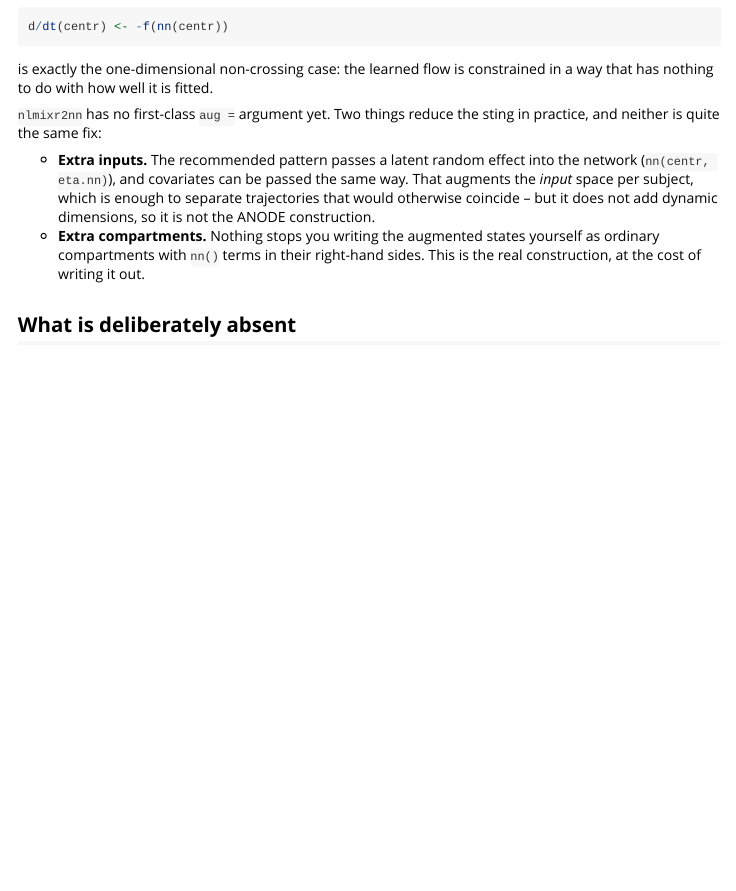
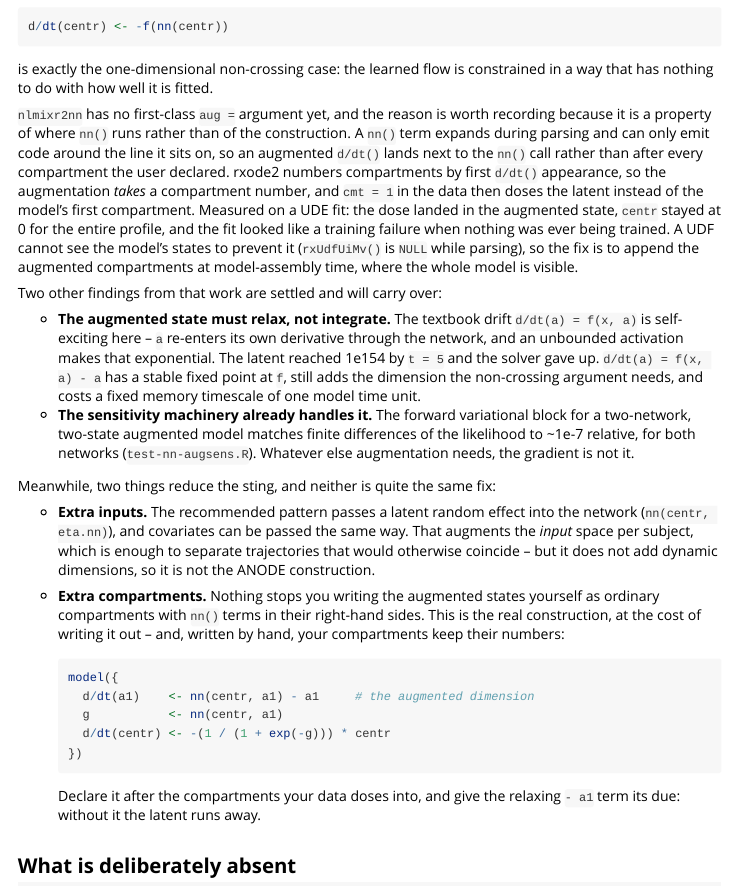
Before and after one commit to nlmixr2/nlmixr2nn, an R Markdown document (vignettes/nlmixr2nn-node.Rmd): the page in a window 1100 px wide, from 2850 px down. Rendered offline with R 4.5, knitr and Pandoc, with nearby package versions.

Commit message:
fix: refuse nn(aug=) -- it renumbers the model's compartments
The augmentation itself was built and is correct; where it gets DECLARED is
not, and that cannot be fixed from inside nn().

rxUdfUi() can only emit code around the line it expands, so an augmented
`d/dt()` lands next to the nn() call rather than after every compartment the
user declared.  rxode2 numbers compartments by first `d/dt()` appearance, so
the augmentation takes a compartment number and `cmt = 1` in the data doses the
latent instead of the model's first compartment.

That is what the "aug does not train" symptom actually was.  Measured: the dose
landed in rx_nnaug0_1, `centr` sat at 0 for the whole profile, untrained rmse
5.73 against 2.44 for aug = 0, and four rounds of training moved the rmse by
exactly nothing -- because the prediction did not depend on the weights at all.
Every optimizer stalling, on a gradient that turned out to be correct, was the
clue that the objective, not the gradient, was broken.

`after` only narrows the window: it still breaks the common `g <- nn(centr, ...)`
form, where the nn() line precedes every d/dt.  And a UDF cannot see the model's
states to pin them first -- rxUdfUiMv() is NULL while parsing.  The fix is to
append the augmented compartments at model-assembly time, where the whole model
is visible; until then `aug > 0` is an error that names the reason and shows the
hand-written form, which keeps the user's numbering.

Two results from the work are settled and kept:

  * The augmented state must RELAX, not integrate.  `d/dt(a) = f(x, a)` is
    self-exciting -- `a` re-enters its own derivative through the network, and an
    unbounded activation makes that exponential (measured: 1e154 by t = 5, LSODA
    dead).  `d/dt(a) = f(x, a) - a` has a stable fixed point at f.
  * The multi-network forward sensitivity is right.  test-nn-augsens.R
    finite-difference checks a two-network, two-state augmented model -- the
    coupled variational block, the global weight indexing across both networks,
    and the per-network forcing -- to ~1e-7 relative on every weight of both
    networks, and asserts the indirect network carries real signal rather than
    zeros.

````diff
--- a/vignettes/nlmixr2nn-node.Rmd
+++ b/vignettes/nlmixr2nn-node.Rmd
@@ -186,8 +186,35 @@ d/dt(centr) <- -f(nn(centr))
 is exactly the one-dimensional non-crossing case: the learned flow is
 constrained in a way that has nothing to do with how well it is fitted.
 
-`nlmixr2nn` has no first-class `aug =` argument yet. Two things reduce the sting
-in practice, and neither is quite the same fix:
+`nlmixr2nn` has no first-class `aug =` argument yet, and the reason is worth
+recording because it is a property of where `nn()` runs rather than of the
+construction. A `nn()` term expands during parsing and can only emit code around
+the line it sits on, so an augmented `d/dt()` lands next to the `nn()` call
+rather than after every compartment the user declared. rxode2 numbers
+compartments by first `d/dt()` appearance, so the augmentation *takes* a
+compartment number, and `cmt = 1` in the data then doses the latent instead of
+the model's first compartment. Measured on a UDE fit: the dose landed in the
+augmented state, `centr` stayed at 0 for the entire profile, and the fit looked
+like a training failure when nothing was ever being trained. A UDF cannot see
+the model's states to prevent it (`rxUdfUiMv()` is `NULL` while parsing), so the
+fix is to append the augmented compartments at model-assembly time, where the
+whole model is visible.
+
+Two other findings from that work are settled and will carry over:
+
+* **The augmented state must relax, not integrate.** The textbook drift
+  `d/dt(a) = f(x, a)` is self-exciting here -- `a` re-enters its own derivative
+  through the network, and an unbounded activation makes that exponential. The
+  latent reached 1e154 by `t = 5` and the solver gave up. `d/dt(a) = f(x, a) - a`
+  has a stable fixed point at `f`, still adds the dimension the non-crossing
+  argument needs, and costs a fixed memory timescale of one model time unit.
+* **The sensitivity machinery already handles it.** The forward variational
+  block for a two-network, two-state augmented model matches finite differences
+  of the likelihood to ~1e-7 relative, for both networks
+  (`test-nn-augsens.R`). Whatever else augmentation needs, the gradient is not
+  it.
+
+Meanwhile, two things reduce the sting, and neither is quite the same fix:
 
 * **Extra inputs.** The recommended pattern passes a latent random effect into
   the network (`nn(centr, eta.nn)`), and covariates can be passed the same way.
@@ -196,7 +223,19 @@ in practice, and neither is quite the same fix:
   dimensions, so it is not the ANODE construction.
 * **Extra compartments.** Nothing stops you writing the augmented states
   yourself as ordinary compartments with `nn()` terms in their right-hand sides.
-  This is the real construction, at the cost of writing it out.
+  This is the real construction, at the cost of writing it out -- and, written
+  by hand, your compartments keep their numbers:
+
+  ```{r, eval = FALSE}
+  model({
+    d/dt(a1)    <- nn(centr, a1) - a1     # the augmented dimension
+    g           <- nn(centr, a1)
+    d/dt(centr) <- -(1 / (1 + exp(-g))) * centr
+  })
+  ```
+
+  Declare it after the compartments your data doses into, and give the relaxing
+  `- a1` term its due: without it the latent runs away.
 
 ## What is deliberately absent
 
````
Also changed, not shown: R/nnUdf.R (+35 -15 lines), 2 other files.
